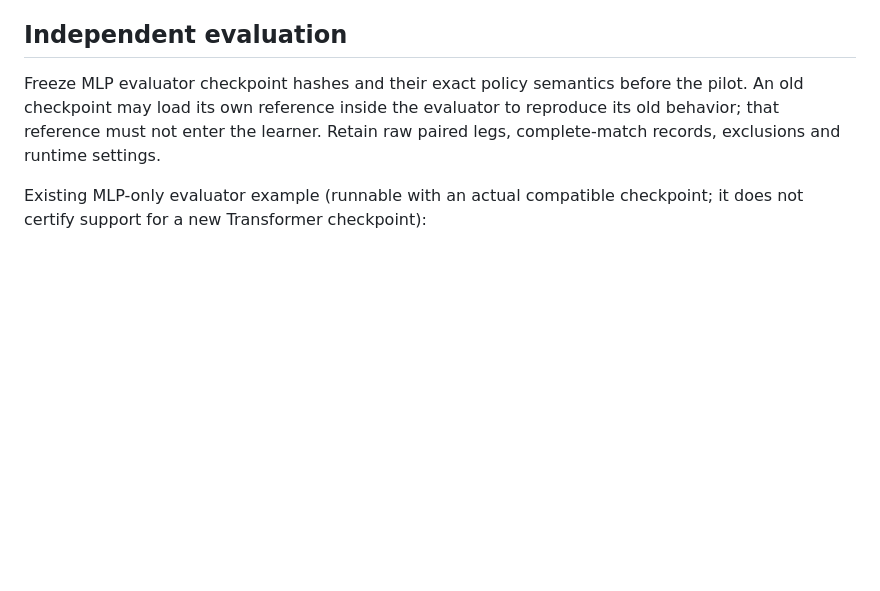
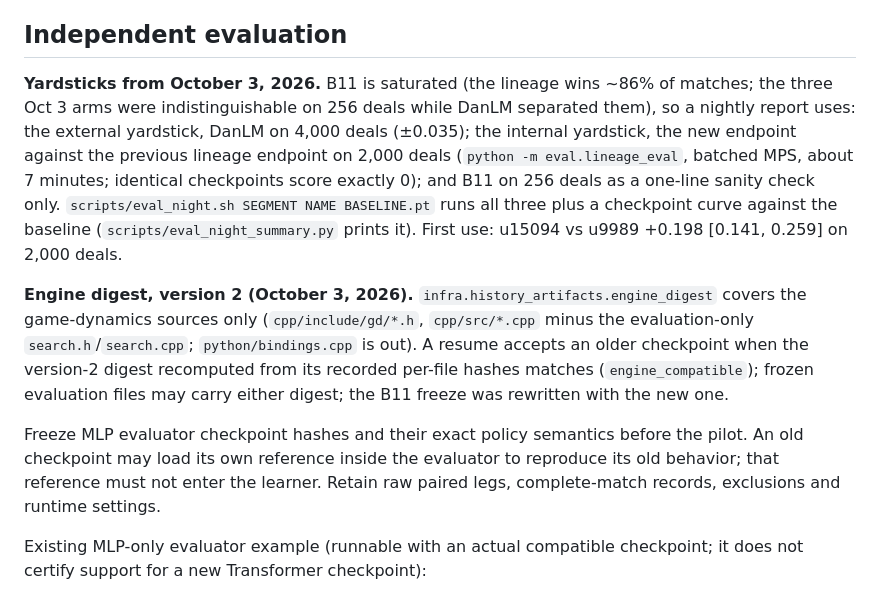
Before and after one commit to XiyaoWang0519/GuanZero, a Markdown page: docs/TRAINING.md, the part around the change. GitHub-like rendering; blank space fills up the shorter version.

Commit message:
TRAINING.md: October 3 yardsticks and engine digest v2
Co-Authored-By: Claude Fable 5.1 <noreply@anthropic.com>

```diff
--- a/docs/TRAINING.md
+++ b/docs/TRAINING.md
@@ -394,6 +394,24 @@ follow the bounded shutdown plan and report any loss.
 
 ## Independent evaluation
 
+**Yardsticks from October 3, 2026.** B11 is saturated (the lineage wins ~86% of
+matches; the three Oct 3 arms were indistinguishable on 256 deals while DanLM
+separated them), so a nightly report uses: the external yardstick, DanLM on
+4,000 deals (±0.035); the internal yardstick, the new endpoint against the
+previous lineage endpoint on 2,000 deals (`python -m eval.lineage_eval`,
+batched MPS, about 7 minutes; identical checkpoints score exactly 0); and B11 on
+256 deals as a one-line sanity check only. `scripts/eval_night.sh SEGMENT NAME
+BASELINE.pt` runs all three plus a checkpoint curve against the baseline
+(`scripts/eval_night_summary.py` prints it). First use: u15094 vs u9989 +0.198
+[0.141, 0.259] on 2,000 deals.
+
+**Engine digest, version 2 (October 3, 2026).** `infra.history_artifacts.engine_digest`
+covers the game-dynamics sources only (`cpp/include/gd/*.h`, `cpp/src/*.cpp`
+minus the evaluation-only `search.h`/`search.cpp`; `python/bindings.cpp` is out).
+A resume accepts an older checkpoint when the version-2 digest recomputed from
+its recorded per-file hashes matches (`engine_compatible`); frozen evaluation
+files may carry either digest; the B11 freeze was rewritten with the new one.
+
 Freeze MLP evaluator checkpoint hashes and their exact policy semantics before
 the pilot. An old checkpoint may load its own reference inside the evaluator
 to reproduce its old behavior; that reference must not enter the learner.
```
